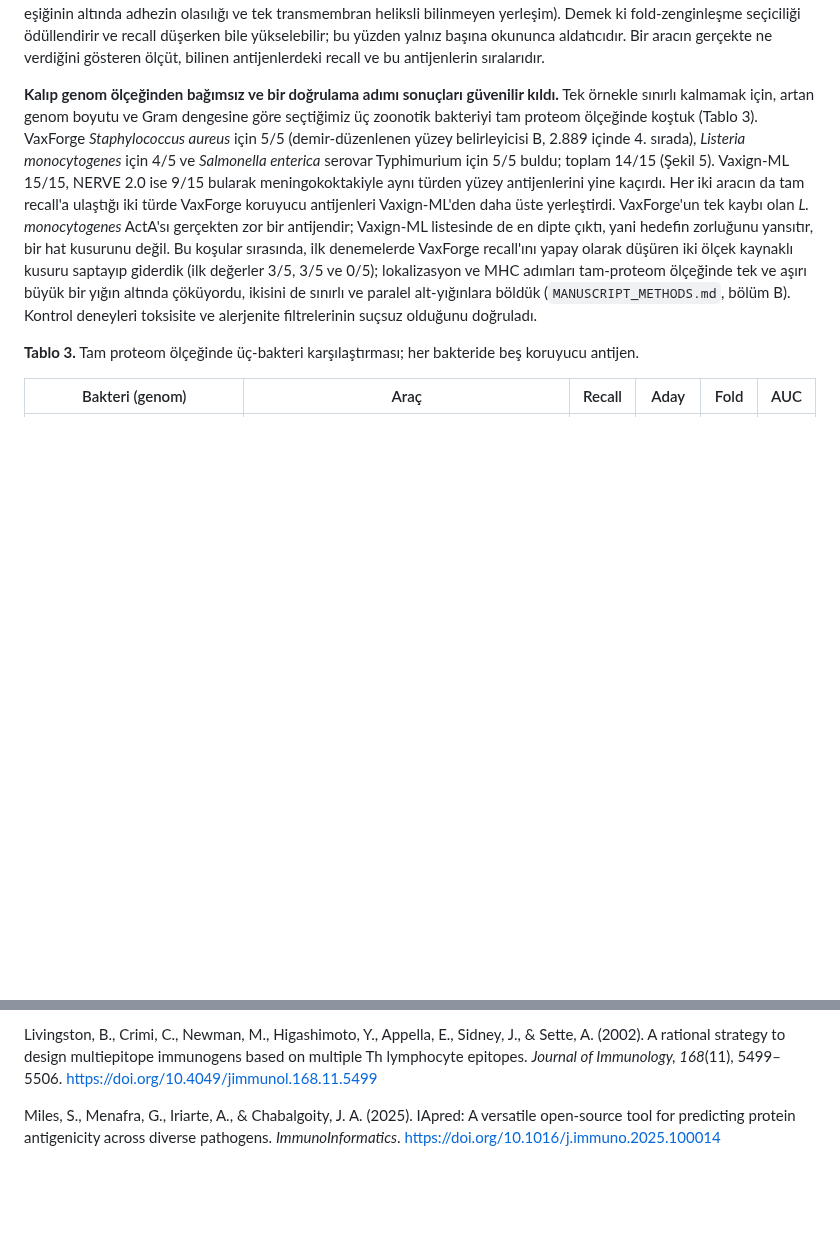
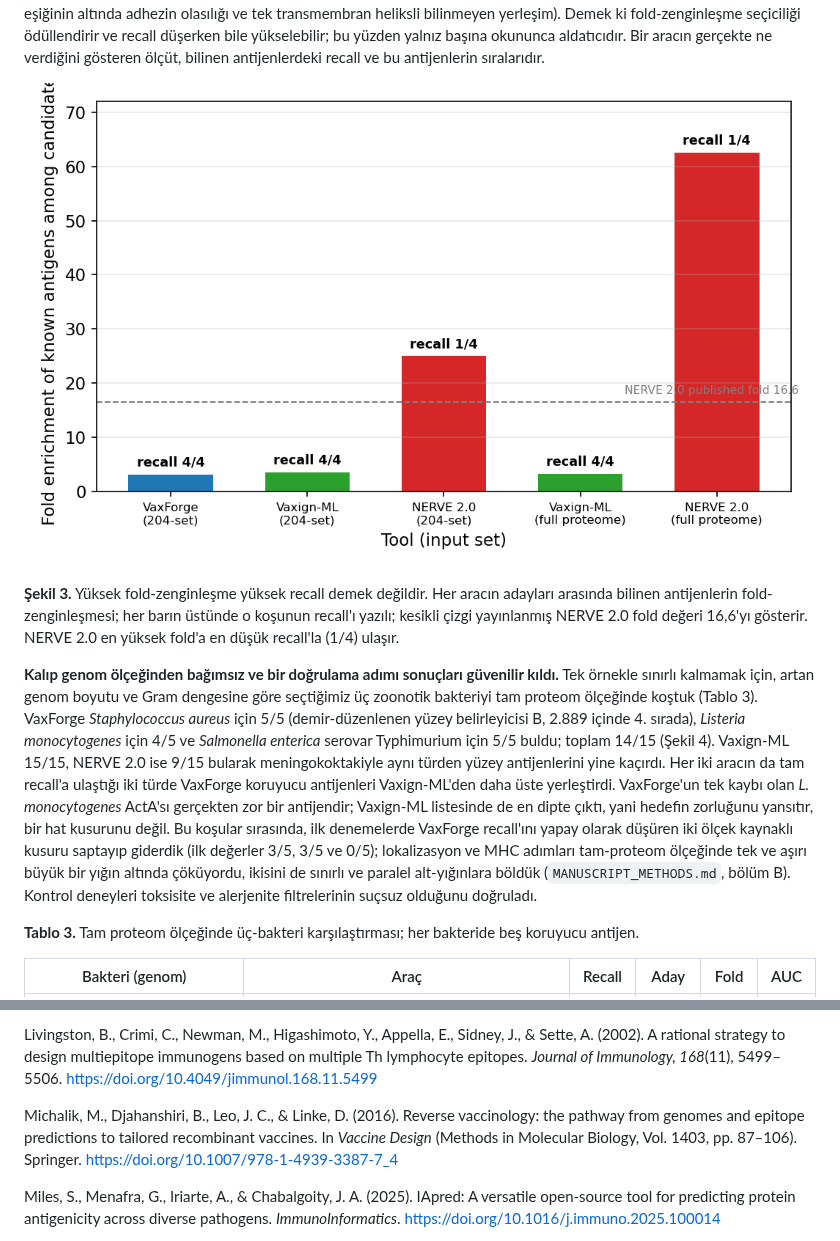
Before and after one commit to aliarslan47/Vaxforge, a Markdown page: benchmark/MANUSCRIPT_TR.md, 2 parts joined by grey strips. Drawn GitHub-style; pictures changed too: benchmark/figures/fig3_fold_vs_recall.png; blank space fills up the shorter version.

```diff
--- a/benchmark/MANUSCRIPT_TR.md
+++ b/benchmark/MANUSCRIPT_TR.md
@@ -83,6 +91,10 @@ Huniyi geçen proteinler hattın çekirdeğine, immünolojik katmana girer. NetM
 **Yüksek fold-zenginleşme yüksek recall demek değildir.** NERVE 2.0 kısa aday listeleriyle yüksek fold verdi (204 setinde 25, tam proteomda 62,5); bu, yaklaşık 16,6'lık yayınlanmış değeriyle uyumlu. Ne var ki aday sayısı çok küçük olduğundan Fisher p'si anlamlı değildi ve araç her ölçekte dört ruhsatlı antijenden üçünü kaçırdı (Şekil 3). Bu üç kayıp, faktör H bağlayıcı protein, adhezin A ve Heparin Bağlayıcı Antijen, NERVE 2.0'ın kendi sürekli skorunun düşüklüğünden gelmedi; tersine bu skor onları yüksek verdi. Kayba yol açan, skordan sonra gelen sert seçim adımıydı (periplazmik yerleşim, 0,5 eşiğinin altında adhezin olasılığı ve tek transmembran heliksli bilinmeyen yerleşim). Demek ki fold-zenginleşme seçiciliği ödüllendirir ve recall düşerken bile yükselebilir; bu yüzden yalnız başına okununca aldatıcıdır. Bir aracın gerçekte ne verdiğini gösteren ölçüt, bilinen antijenlerdeki recall ve bu antijenlerin sıralarıdır.
 
-**Kalıp genom ölçeğinden bağımsız ve bir doğrulama adımı sonuçları güvenilir kıldı.** Tek örnekle sınırlı kalmamak için, artan genom boyutu ve Gram dengesine göre seçtiğimiz üç zoonotik bakteriyi tam proteom ölçeğinde koştuk (Tablo 3). VaxForge *Staphylococcus aureus* için 5/5 (demir-düzenlenen yüzey belirleyicisi B, 2.889 içinde 4. sırada), *Listeria monocytogenes* için 4/5 ve *Salmonella enterica* serovar Typhimurium için 5/5 buldu; toplam 14/15 (Şekil 5). Vaxign-ML 15/15, NERVE 2.0 ise 9/15 bularak meningokoktakiyle aynı türden yüzey antijenlerini yine kaçırdı. Her iki aracın da tam recall'a ulaştığı iki türde VaxForge koruyucu antijenleri Vaxign-ML'den daha üste yerleştirdi. VaxForge'un tek kaybı olan *L. monocytogenes* ActA'sı gerçekten zor bir antijendir; Vaxign-ML listesinde de en dipte çıktı, yani hedefin zorluğunu yansıtır, bir hat kusurunu değil. Bu koşular sırasında, ilk denemelerde VaxForge recall'ını yapay olarak düşüren iki ölçek kaynaklı kusuru saptayıp giderdik (ilk değerler 3/5, 3/5 ve 0/5); lokalizasyon ve MHC adımları tam-proteom ölçeğinde tek ve aşırı büyük bir yığın altında çöküyordu, ikisini de sınırlı ve paralel alt-yığınlara böldük (`MANUSCRIPT_METHODS.md`, bölüm B). Kontrol deneyleri toksisite ve alerjenite filtrelerinin suçsuz olduğunu doğruladı.
+![Şekil 3](figures/fig3_fold_vs_recall.png)
+
+**Şekil 3.** Yüksek fold-zenginleşme yüksek recall demek değildir. Her aracın adayları arasında bilinen antijenlerin fold-zenginleşmesi; her barın üstünde o koşunun recall'ı yazılı; kesikli çizgi yayınlanmış NERVE 2.0 fold değeri 16,6'yı gösterir. NERVE 2.0 en yüksek fold'a en düşük recall'la (1/4) ulaşır.
+
+**Kalıp genom ölçeğinden bağımsız ve bir doğrulama adımı sonuçları güvenilir kıldı.** Tek örnekle sınırlı kalmamak için, artan genom boyutu ve Gram dengesine göre seçtiğimiz üç zoonotik bakteriyi tam proteom ölçeğinde koştuk (Tablo 3). VaxForge *Staphylococcus aureus* için 5/5 (demir-düzenlenen yüzey belirleyicisi B, 2.889 içinde 4. sırada), *Listeria monocytogenes* için 4/5 ve *Salmonella enterica* serovar Typhimurium için 5/5 buldu; toplam 14/15 (Şekil 4). Vaxign-ML 15/15, NERVE 2.0 ise 9/15 bularak meningokoktakiyle aynı türden yüzey antijenlerini yine kaçırdı. Her iki aracın da tam recall'a ulaştığı iki türde VaxForge koruyucu antijenleri Vaxign-ML'den daha üste yerleştirdi. VaxForge'un tek kaybı olan *L. monocytogenes* ActA'sı gerçekten zor bir antijendir; Vaxign-ML listesinde de en dipte çıktı, yani hedefin zorluğunu yansıtır, bir hat kusurunu değil. Bu koşular sırasında, ilk denemelerde VaxForge recall'ını yapay olarak düşüren iki ölçek kaynaklı kusuru saptayıp giderdik (ilk değerler 3/5, 3/5 ve 0/5); lokalizasyon ve MHC adımları tam-proteom ölçeğinde tek ve aşırı büyük bir yığın altında çöküyordu, ikisini de sınırlı ve paralel alt-yığınlara böldük (`MANUSCRIPT_METHODS.md`, bölüm B). Kontrol deneyleri toksisite ve alerjenite filtrelerinin suçsuz olduğunu doğruladı.
 
 **Tablo 3.** Tam proteom ölçeğinde üç-bakteri karşılaştırması; her bakteride beş koruyucu antijen.
 
@@ -197,6 +197,8 @@ Larsen, M. V., Lundegaard, C., Lund, O., & Nielsen, M. (2005). An integrative ap
 Liu, B., Zheng, D., Zhou, S., Chen, L., & Yang, J. (2022). VFDB 2022: a general classification scheme for bacterial virulence factors. *Nucleic Acids Research, 50*(D1), D912–D917. https://doi.org/10.1093/nar/gkab1107
 
 Livingston, B., Crimi, C., Newman, M., Higashimoto, Y., Appella, E., Sidney, J., & Sette, A. (2002). A rational strategy to design multiepitope immunogens based on multiple Th lymphocyte epitopes. *Journal of Immunology, 168*(11), 5499–5506. https://doi.org/10.4049/jimmunol.168.11.5499
+
+Michalik, M., Djahanshiri, B., Leo, J. C., & Linke, D. (2016). Reverse vaccinology: the pathway from genomes and epitope predictions to tailored recombinant vaccines. In *Vaccine Design* (Methods in Molecular Biology, Vol. 1403, pp. 87–106). Springer. https://doi.org/10.1007/978-1-4939-3387-7_4
 
 Miles, S., Menafra, G., Iriarte, A., & Chabalgoity, J. A. (2025). IApred: A versatile open-source tool for predicting protein antigenicity across diverse pathogens. *ImmunoInformatics*. https://doi.org/10.1016/j.immuno.2025.100014
 
```
Also changed, not shown: other parts of benchmark/MANUSCRIPT_TR.md (+24 -28 lines), benchmark/MANUSCRIPT.md (+31 -29 lines), benchmark/figures/fig1_antigen_recovery.png, benchmark/figures/fig4_bacteria_panel.png (renamed from benchmark/figures/fig5_bacteria_panel.png), benchmark/figures/fig4_multihost_jaccard.png (deleted), benchmark/figures/fig5_multihost_jaccard.png (added), 3 other files.
